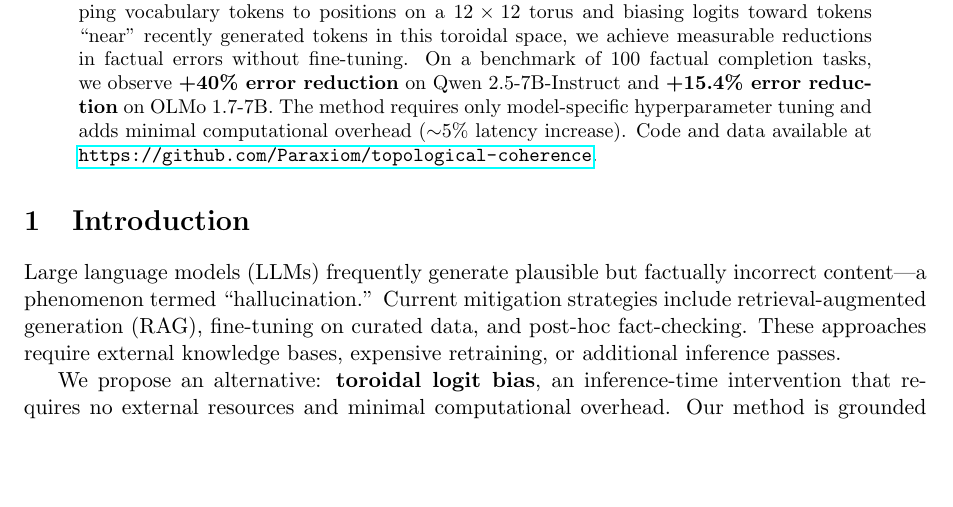
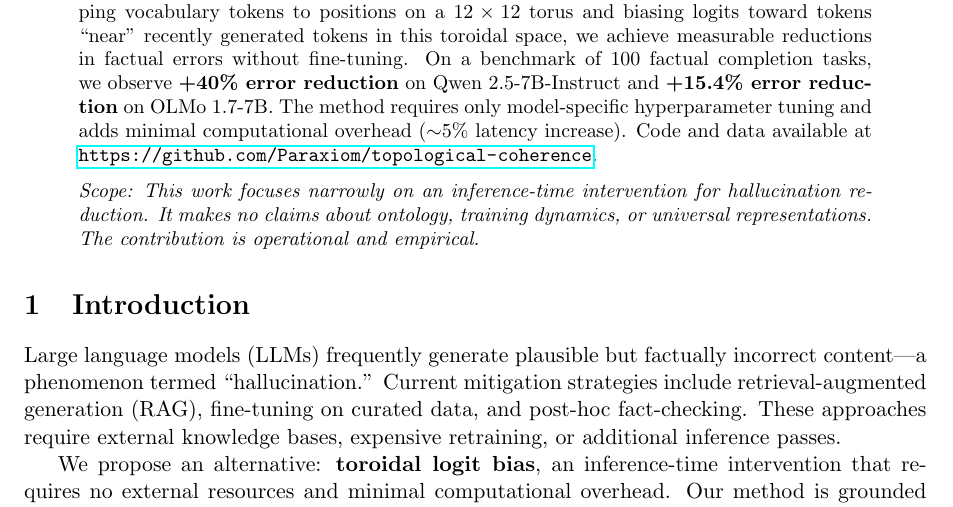
Before and after one commit to Paraxiom/publications, a LaTeX paper (papers/toroidal_hallucination_reduction_2026.tex): part of page 1 of 7, cut so that both start at the same text, the shorter picture padded with empty space. Compiled offline with pdfLaTeX.

Commit message:
Update paper with positioning note for Zenodo
Scoped as operational/empirical contribution only.

Co-Authored-By: Claude Opus 4.5 <noreply@anthropic.com>

```diff
--- a/papers/toroidal_hallucination_reduction_2026.tex
+++ b/papers/toroidal_hallucination_reduction_2026.tex
@@ -37,6 +37,9 @@ Paraxiom Research\\
 
 \begin{abstract}
 We present a novel inference-time intervention that reduces factual hallucination in large language models by imposing toroidal topological constraints on token selection. By mapping vocabulary tokens to positions on a $12 \times 12$ torus and biasing logits toward tokens ``near'' recently generated tokens in this toroidal space, we achieve measurable reductions in factual errors without fine-tuning. On a benchmark of 100 factual completion tasks, we observe \textbf{+40\% error reduction} on Qwen 2.5-7B-Instruct and \textbf{+15.4\% error reduction} on OLMo 1.7-7B. The method requires only model-specific hyperparameter tuning and adds minimal computational overhead ($\sim$5\% latency increase). Code and data available at \url{https://github.com/Paraxiom/topological-coherence}.
+
+\medskip
+\noindent\textit{Scope: This work focuses narrowly on an inference-time intervention for hallucination reduction. It makes no claims about ontology, training dynamics, or universal representations. The contribution is operational and empirical.}
 \end{abstract}
 
 \section{Introduction}
```
Also changed, not shown: papers/toroidal_hallucination_reduction_2026.pdf.
